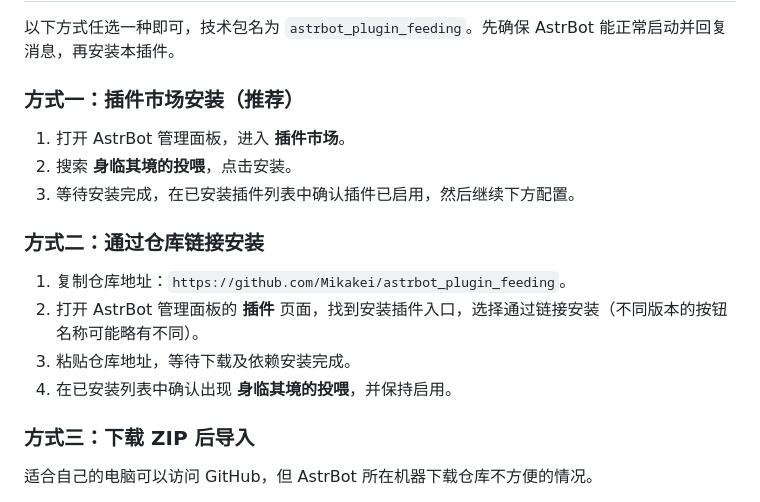
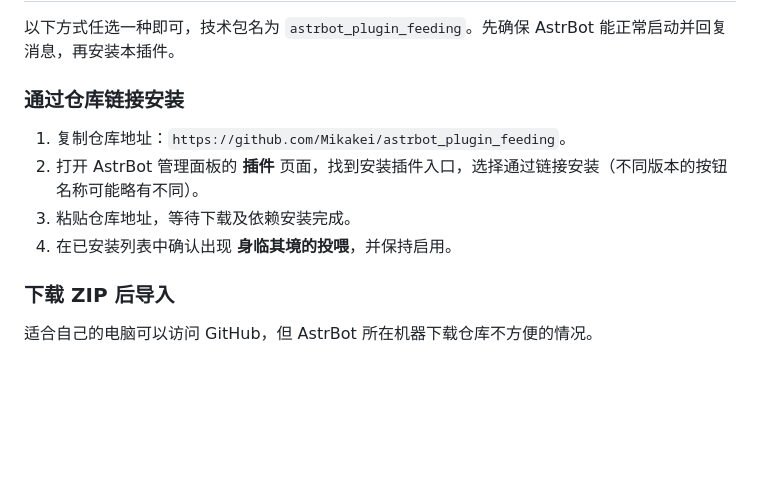
Before and after one commit to Mikakei/astrbot_plugin_feeding, a Markdown page: README.md, the part around the change. Rendered like a GitHub page; blank space fills up the shorter version.

```diff
--- a/README.md
+++ b/README.md
@@ -53,21 +53,14 @@
 
 以下方式任选一种即可，技术包名为 `astrbot_plugin_feeding`。先确保 AstrBot 能正常启动并回复消息，再安装本插件。
 
-### 方式一：插件市场安装（推荐）
-
-1. 打开 AstrBot 管理面板，进入 **插件市场**。
-2. 搜索 **身临其境的投喂**，点击安装。
-3. 等待安装完成，在已安装插件列表中确认插件已启用，然后继续下方配置。
-
-
-### 方式二：通过仓库链接安装
+### 通过仓库链接安装
 
 1. 复制仓库地址：`https://github.com/Mikakei/astrbot_plugin_feeding`。
 2. 打开 AstrBot 管理面板的 **插件** 页面，找到安装插件入口，选择通过链接安装（不同版本的按钮名称可能略有不同）。
 3. 粘贴仓库地址，等待下载及依赖安装完成。
 4. 在已安装列表中确认出现 **身临其境的投喂**，并保持启用。
 
-### 方式三：下载 ZIP 后导入
+### 下载 ZIP 后导入
 
 适合自己的电脑可以访问 GitHub，但 AstrBot 所在机器下载仓库不方便的情况。
 
```
